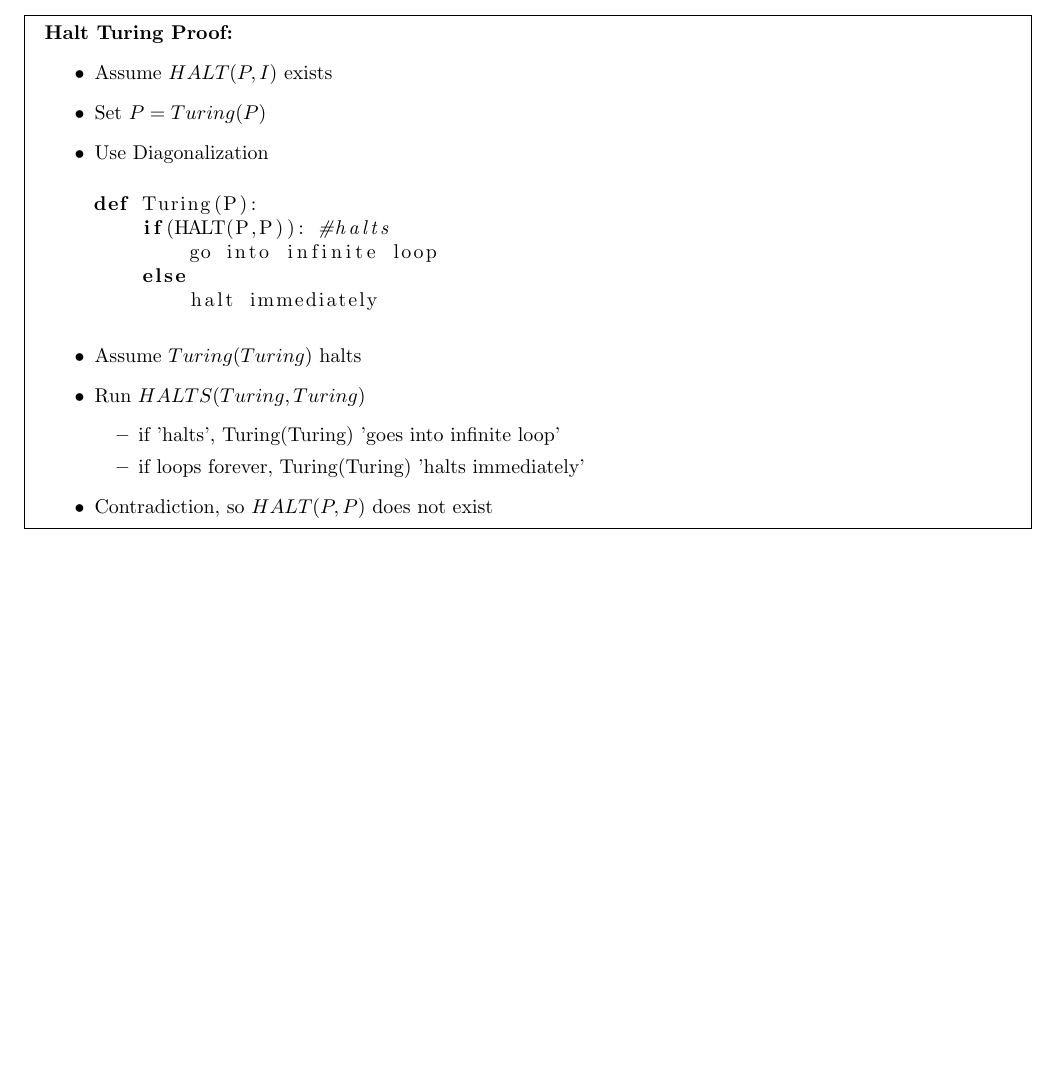
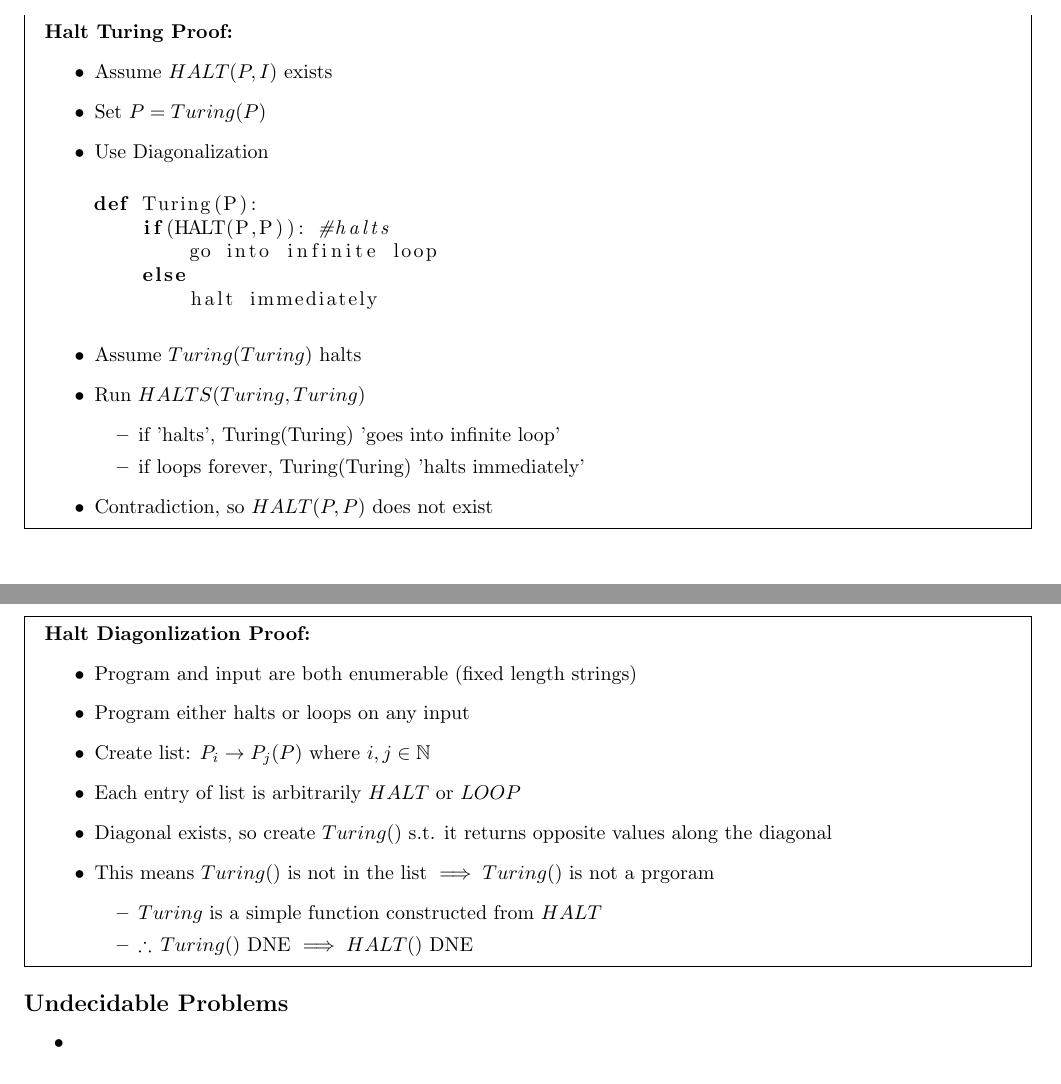
Before and after one commit to felixs8696/sp16-CS70, a LaTeX document (lec-13.tex): part of page 2 of 2 before the commit and two parts of pages 2 and 3 of 3 after it, the two joined at a grey line, cut so that both start at the same text, the shorter picture padded with empty space. Compiled offline with pdfLaTeX.

Commit message:
finished lec 13

```diff
--- a/lec-13.tex
+++ b/lec-13.tex
@@ -121,4 +121,27 @@
     \item Contradiction, so $HALT(P,P)$ does not exist
 \end{itemize}
 \end{mdframed}
+
+\begin{mdframed}
+\textbf{Halt Diagonlization Proof:}
+\begin{itemize}
+    \item Program and input are both enumerable (fixed length strings)
+    \item Program either halts or loops on any input
+    \item Create list: $P_i \rightarrow {P_j(P)}$ where $i,j \in \N$
+    \item Each entry of list is arbitrarily $HALT$ or $LOOP$
+    \item Diagonal exists, so create $Turing()$ s.t. it returns opposite values along the diagonal
+    \item This means $Turing()$ is not in the list $\implies Turing()$ is not a prgoram
+    \begin{itemize}
+        \item $Turing$ is a simple function constructed from $HALT$
+        \item $\therefore\, Turing()$ DNE $\implies HALT()$ DNE
+    \end{itemize}
+\end{itemize}
+\end{mdframed}
+
+%%%% Topic %%%%
+\subsection*{Undecidable Problems}
+%%%% Notes %%%%
+\begin{itemize}
+    \item
+\end{itemize}
 \end{document}
```
